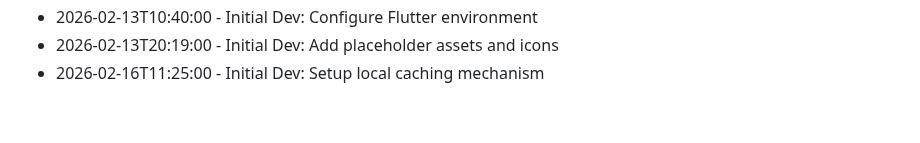
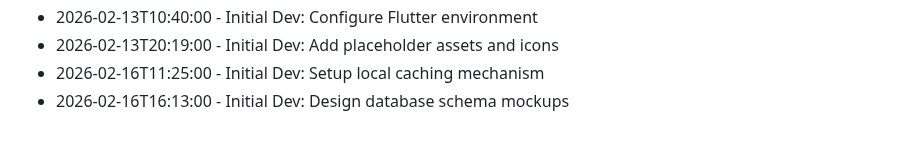
Before and after one commit to RajBarot3826/LocalMart, a Markdown page: CHANGELOG.md, the part around the change. Drawn GitHub-style.

Commit message:
Design database schema mockups

```diff
--- a/CHANGELOG.md
+++ b/CHANGELOG.md
@@ -192,3 +192,4 @@
 - 2026-02-13T10:40:00 - Initial Dev: Configure Flutter environment
 - 2026-02-13T20:19:00 - Initial Dev: Add placeholder assets and icons
 - 2026-02-16T11:25:00 - Initial Dev: Setup local caching mechanism
+- 2026-02-16T16:13:00 - Initial Dev: Design database schema mockups
```
